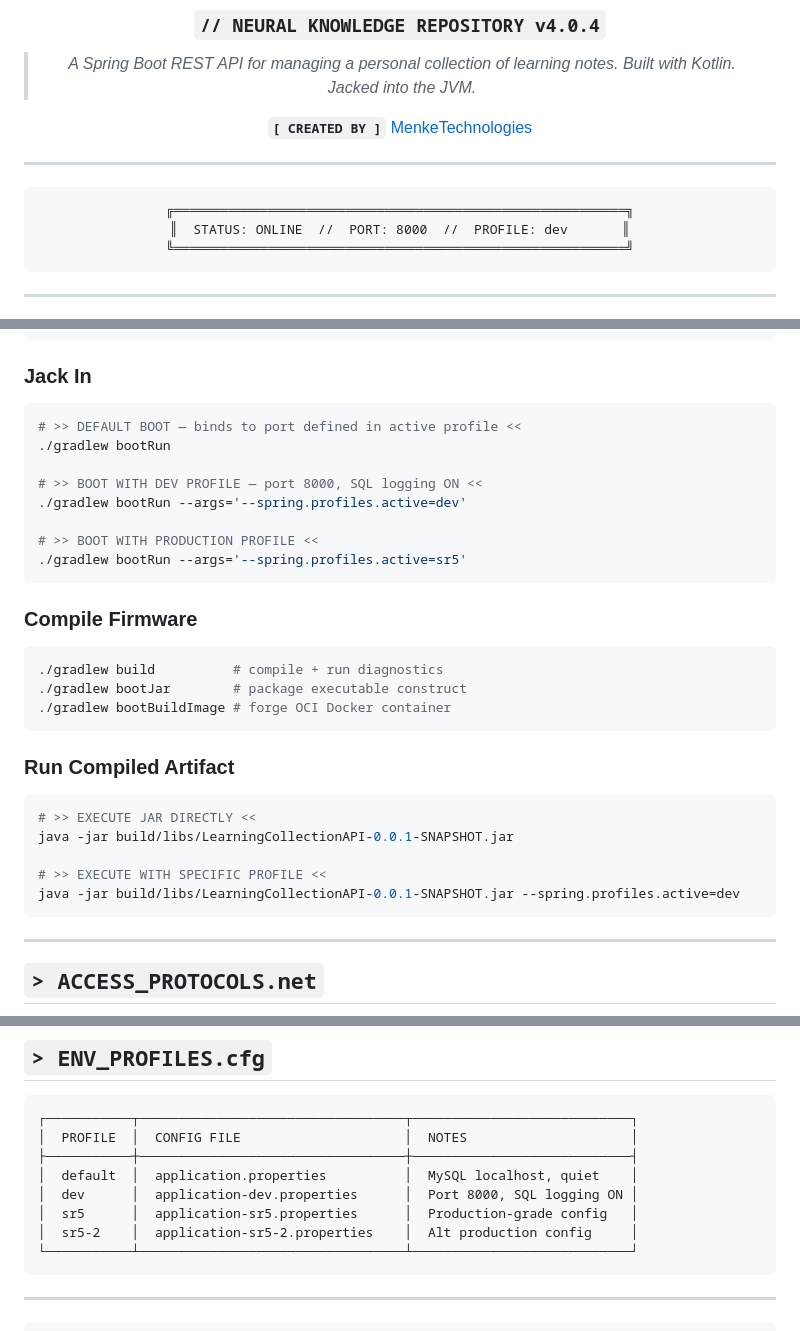
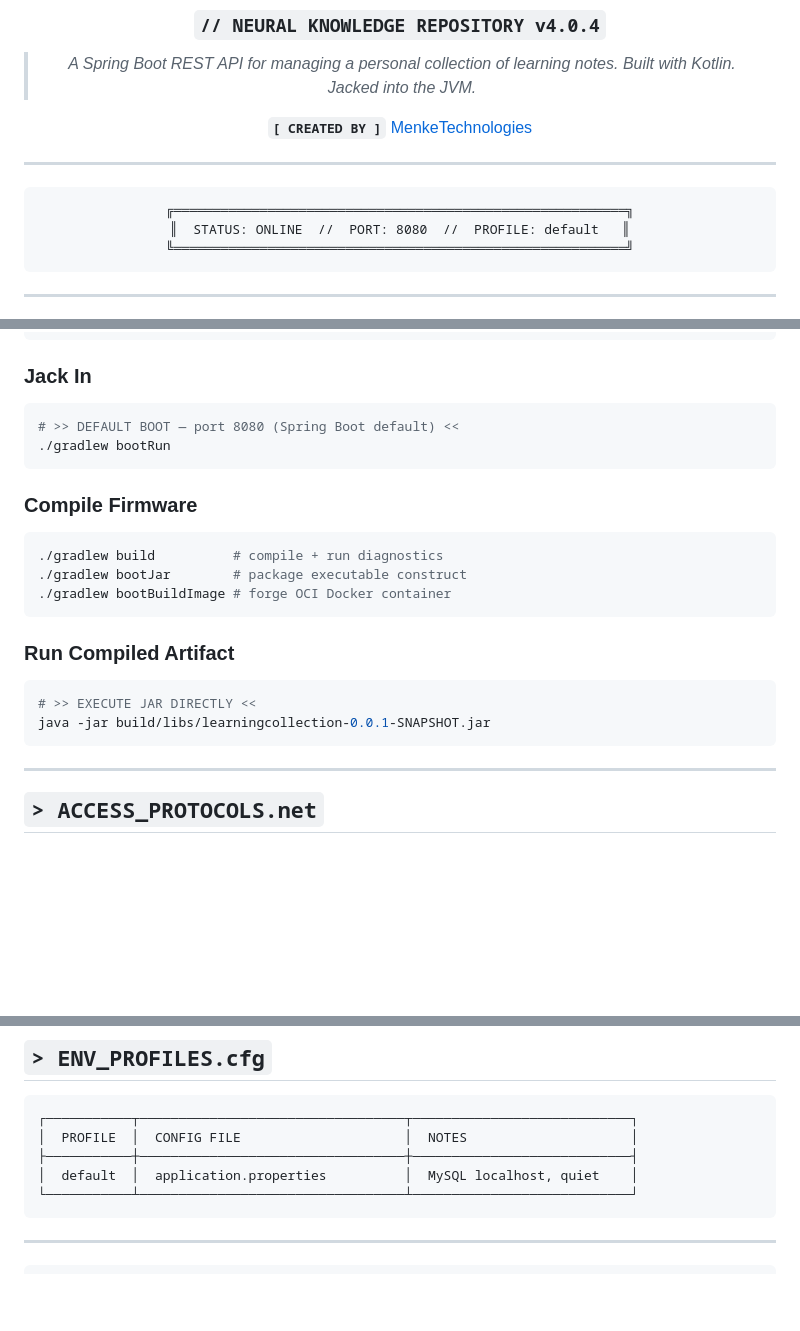
Before and after one commit to MenkeTechnologies/LearningCollectionAPI, a Markdown page: README.md, 3 parts joined by grey strips. Drawn GitHub-style; blank space fills up the shorter version.

Commit message:
docs: refresh stale counts — drop nonexistent dev/sr5 profiles, fix jar name and default port 8080

````diff
--- a/README.md
+++ b/README.md
@@ -36,7 +36,7 @@
 
 ```
 ╔══════════════════════════════════════════════════════════╗
-║  STATUS: ONLINE  //  PORT: 8000  //  PROFILE: dev       ║
+║  STATUS: ONLINE  //  PORT: 8080  //  PROFILE: default   ║
 ╚══════════════════════════════════════════════════════════╝
 ```
 
@@ -75,14 +75,8 @@
 ### Jack In
 
 ```bash
-# >> DEFAULT BOOT — binds to port defined in active profile <<
+# >> DEFAULT BOOT — port 8080 (Spring Boot default) <<
 ./gradlew bootRun
-
-# >> BOOT WITH DEV PROFILE — port 8000, SQL logging ON <<
-./gradlew bootRun --args='--spring.profiles.active=dev'
-
-# >> BOOT WITH PRODUCTION PROFILE <<
-./gradlew bootRun --args='--spring.profiles.active=sr5'
 ```
 
 ### Compile Firmware
@@ -97,10 +91,7 @@
 
 ```bash
 # >> EXECUTE JAR DIRECTLY <<
-java -jar build/libs/LearningCollectionAPI-0.0.1-SNAPSHOT.jar
-
-# >> EXECUTE WITH SPECIFIC PROFILE <<
-java -jar build/libs/LearningCollectionAPI-0.0.1-SNAPSHOT.jar --spring.profiles.active=dev
+java -jar build/libs/learningcollection-0.0.1-SNAPSHOT.jar
 ```
 
 ---
@@ -173,9 +164,6 @@ src/main/kotlin/com/menketechnologies/learningcollection/
 │  PROFILE  │  CONFIG FILE                     │  NOTES                     │
 ├───────────┼──────────────────────────────────┼────────────────────────────┤
 │  default  │  application.properties          │  MySQL localhost, quiet    │
-│  dev      │  application-dev.properties      │  Port 8000, SQL logging ON │
-│  sr5      │  application-sr5.properties      │  Production-grade config   │
-│  sr5-2    │  application-sr5-2.properties    │  Alt production config     │
 └───────────┴──────────────────────────────────┴────────────────────────────┘
 ```
 
````
